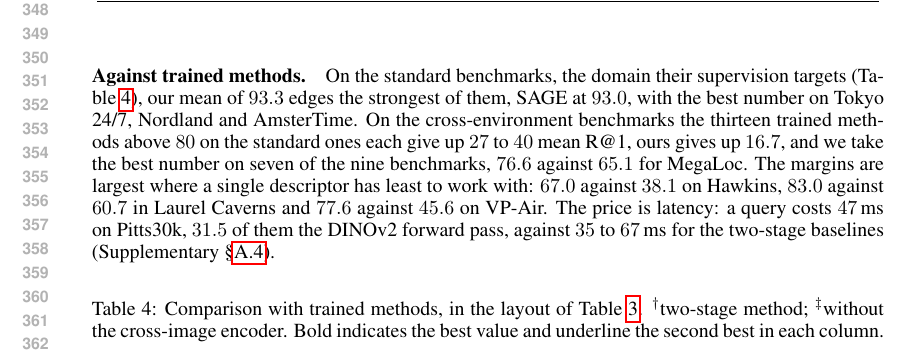
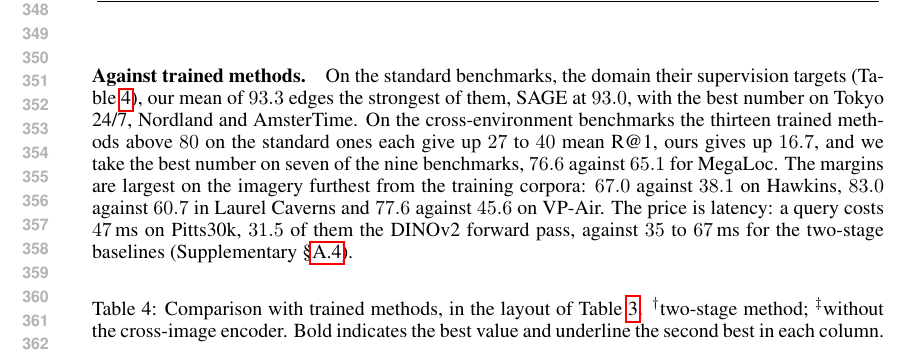
Before and after one commit to Zarreboln/iclr2027-new1, a LaTeX paper (iclr2027_conference.tex, which reads sections/04_exp_setup.tex): part of page 7 of 25, cut so that both start at the same text. Compiled offline with pdfLaTeX.

Commit message:
4.2: margins attributed to distance from the training corpora, not to single descriptors
Co-Authored-By: Claude Fable 5.1 <noreply@anthropic.com>

```diff
--- a/sections/04_exp_setup.tex
+++ b/sections/04_exp_setup.tex
@@ -69,7 +69,7 @@ Ours\,\emph{v3}$^{\dagger}$ & 2048 & \textbf{93.7} & \textbf{98.4} & \textbf{96.
 }
 \end{table}
 
-\paragraph{Against trained methods.} On the standard benchmarks, the domain their supervision targets (Table~\ref{tab:trained}), our mean of $93.3$ edges the strongest of them, SAGE at $93.0$, with the best number on Tokyo 24/7, Nordland and AmsterTime. On the cross-environment benchmarks the thirteen trained methods above $80$ on the standard ones each give up $27$ to $40$ mean R@1, ours gives up $16.7$, and we take the best number on seven of the nine benchmarks, $76.6$ against $65.1$ for MegaLoc. The margins are largest where a single descriptor has least to work with: $67.0$ against $38.1$ on Hawkins, $83.0$ against $60.7$ in Laurel Caverns and $77.6$ against $45.6$ on VP-Air. The price is latency: a query costs $47$\,ms on Pitts30k, $31.5$ of them the DINOv2 forward pass, against $35$ to $67$\,ms for the two-stage baselines (Supplementary~\S\ref{app:cost}).
+\paragraph{Against trained methods.} On the standard benchmarks, the domain their supervision targets (Table~\ref{tab:trained}), our mean of $93.3$ edges the strongest of them, SAGE at $93.0$, with the best number on Tokyo 24/7, Nordland and AmsterTime. On the cross-environment benchmarks the thirteen trained methods above $80$ on the standard ones each give up $27$ to $40$ mean R@1, ours gives up $16.7$, and we take the best number on seven of the nine benchmarks, $76.6$ against $65.1$ for MegaLoc. The margins are largest on the imagery furthest from the training corpora: $67.0$ against $38.1$ on Hawkins, $83.0$ against $60.7$ in Laurel Caverns and $77.6$ against $45.6$ on VP-Air. The price is latency: a query costs $47$\,ms on Pitts30k, $31.5$ of them the DINOv2 forward pass, against $35$ to $67$\,ms for the two-stage baselines (Supplementary~\S\ref{app:cost}).
 
 \begin{table}[!htb]
 \caption{Comparison with trained methods, in the layout of Table~\ref{tab:breadth}. $^{\dagger}$two-stage method; $^{\ddag}$without the cross-image encoder. Bold indicates the best value and underline the second best in each column.}
```
